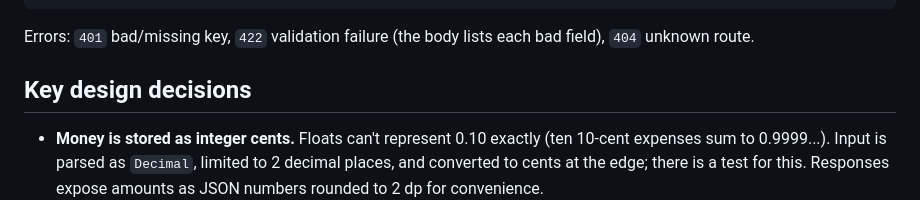
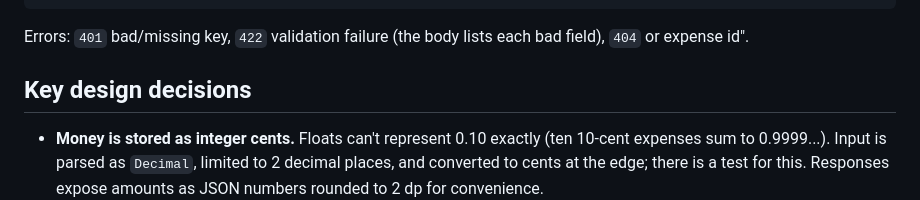
Before and after one commit to Iaan4/Spend-Tracker, a Markdown page: spend-tracker/README.md, the part around one of its changes. Drawn GitHub-style.

````diff
--- a/spend-tracker/README.md
+++ b/spend-tracker/README.md
@@ -53,7 +53,7 @@ Configuration is via environment variables:
 ```
 
 Errors: `401` bad/missing key, `422` validation failure (the body lists each bad
-field), `404` unknown route.
+field), `404` or expense id".
 
 ## Key design decisions
 
````
Also changed, not shown: other parts of spend-tracker/README.md (+1 -1 lines).
